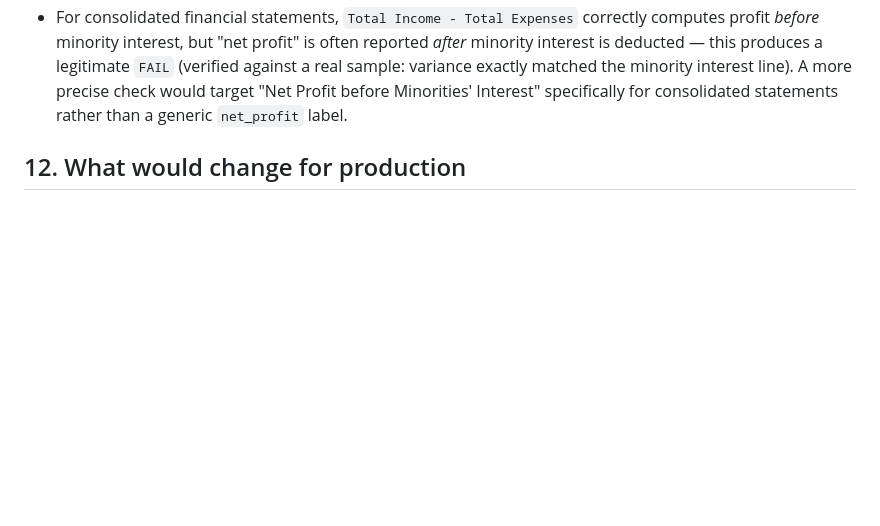
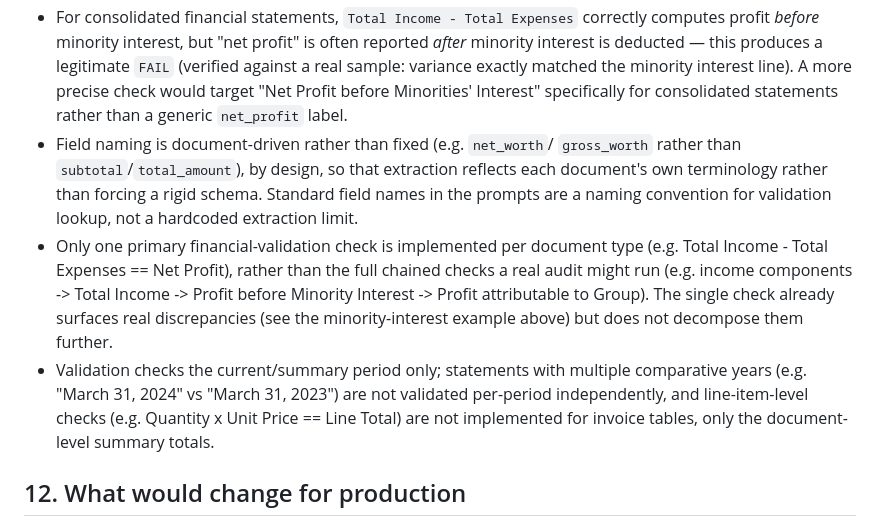
Before and after one commit to vedashri756/document-intelligence-platform, a Markdown page: README.md, the part around the change. Rendered like a GitHub page; blank space fills up the shorter version.

Commit message:
Document spec-alignment limitations for validation depth and field naming

```diff
--- a/README.md
+++ b/README.md
@@ -199,6 +199,22 @@ connection string for production use with no code changes.
   matched the minority interest line). A more precise check would target
   "Net Profit before Minorities' Interest" specifically for consolidated
   statements rather than a generic `net_profit` label.
+- Field naming is document-driven rather than fixed (e.g. `net_worth`/
+  `gross_worth` rather than `subtotal`/`total_amount`), by design, so that
+  extraction reflects each document's own terminology rather than forcing
+  a rigid schema. Standard field names in the prompts are a naming
+  convention for validation lookup, not a hardcoded extraction limit.
+- Only one primary financial-validation check is implemented per document
+  type (e.g. Total Income - Total Expenses == Net Profit), rather than the
+  full chained checks a real audit might run (e.g. income components ->
+  Total Income -> Profit before Minority Interest -> Profit attributable
+  to Group). The single check already surfaces real discrepancies (see the
+  minority-interest example above) but does not decompose them further.
+- Validation checks the current/summary period only; statements with
+  multiple comparative years (e.g. "March 31, 2024" vs "March 31, 2023")
+  are not validated per-period independently, and line-item-level checks
+  (e.g. Quantity x Unit Price == Line Total) are not implemented for
+  invoice tables, only the document-level summary totals.
 
 ## 12. What would change for production
 
```
